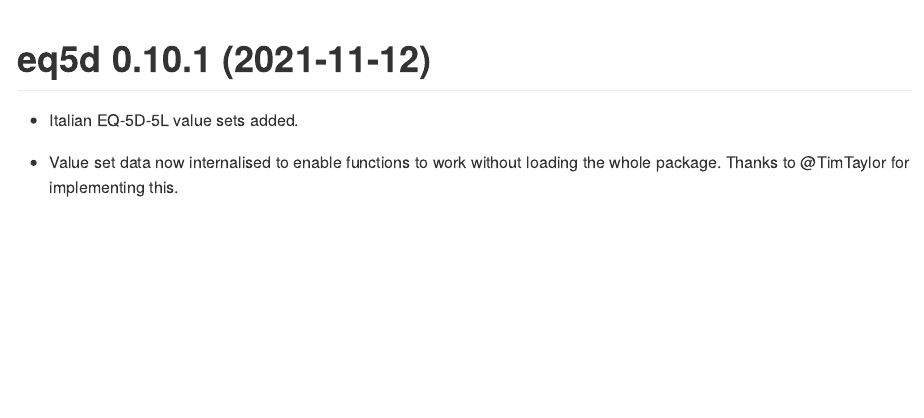
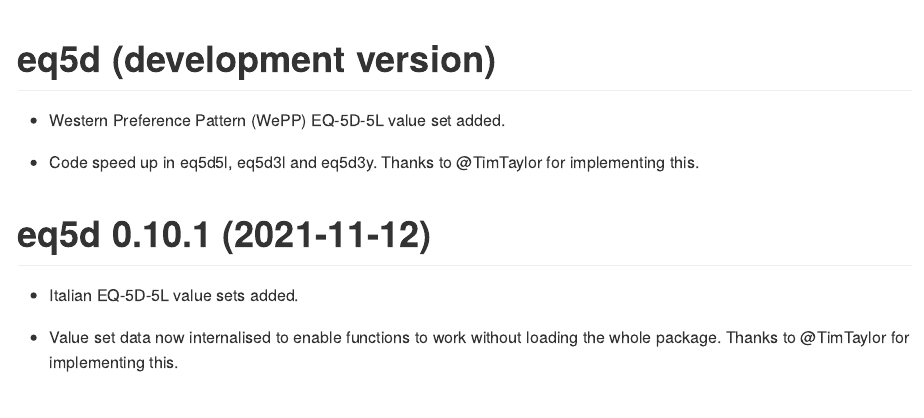
Before and after one commit to fragla/eq5d, an R Markdown document (NEWS.Rmd): the page in a window 1100 px wide, from its top. The pictures show the output file NEWS.md that the author committed with the source, drawn offline in the style of GitHub.

Commit message:
NEWS for dev updated.

````diff
--- a/NEWS.Rmd
+++ b/NEWS.Rmd
@@ -7,6 +7,12 @@ output: github_document
 ```{r setup, include=FALSE}
 knitr::opts_chunk$set(echo = TRUE)
 ```
+# eq5d (development version)
+
+  - Western Preference Pattern (WePP) EQ-5D-5L value set added.
+
+  - Code speed up in eq5d5l, eq5d3l and eq5d3y. Thanks to @TimTaylor for implementing this.
+
 # eq5d 0.10.1 (2021-11-12)
 
   - Italian EQ-5D-5L value sets added.
````
Also changed, not shown: NEWS.md.
